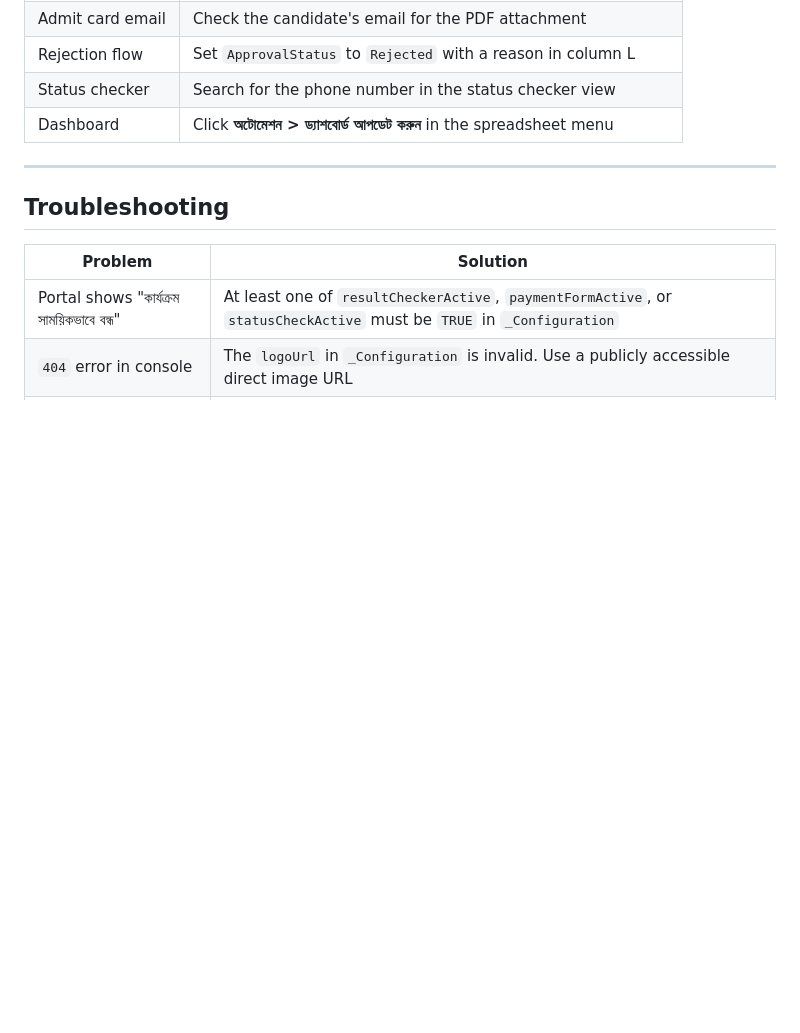
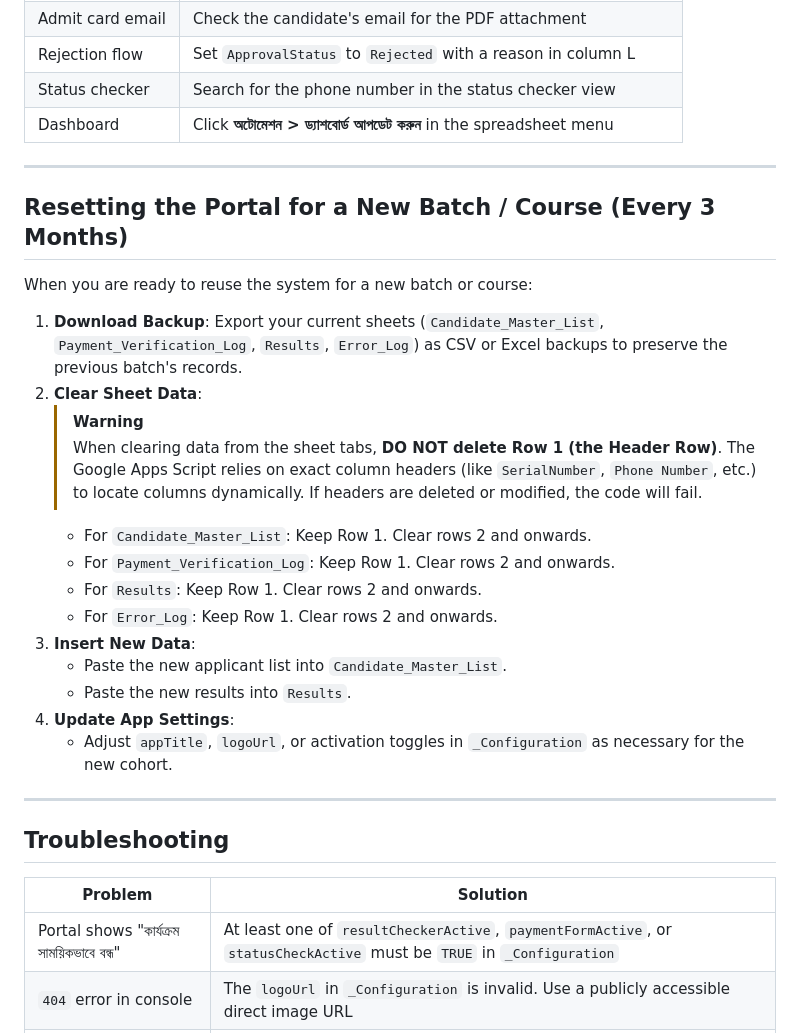
Before and after one commit to zihaaaad/admission, a Markdown page: SETUP.md, the part around the change. Rendered like a GitHub page; blank space fills up the shorter version.

Commit message:
docs: add batch resetting instructions to SETUP.md

```diff
--- a/SETUP.md
+++ b/SETUP.md
@@ -234,6 +234,26 @@ Run through this checklist to verify everything works:
 
 ---
 
+## Resetting the Portal for a New Batch / Course (Every 3 Months)
+
+When you are ready to reuse the system for a new batch or course:
+
+1. **Download Backup**: Export your current sheets (`Candidate_Master_List`, `Payment_Verification_Log`, `Results`, `Error_Log`) as CSV or Excel backups to preserve the previous batch's records.
+2. **Clear Sheet Data**:
+   > [!WARNING]
+   > When clearing data from the sheet tabs, **DO NOT delete Row 1 (the Header Row)**. The Google Apps Script relies on exact column headers (like `SerialNumber`, `Phone Number`, etc.) to locate columns dynamically. If headers are deleted or modified, the code will fail.
+   - For `Candidate_Master_List`: Keep Row 1. Clear rows 2 and onwards.
+   - For `Payment_Verification_Log`: Keep Row 1. Clear rows 2 and onwards.
+   - For `Results`: Keep Row 1. Clear rows 2 and onwards.
+   - For `Error_Log`: Keep Row 1. Clear rows 2 and onwards.
+3. **Insert New Data**:
+   - Paste the new applicant list into `Candidate_Master_List`.
+   - Paste the new results into `Results`.
+4. **Update App Settings**:
+   - Adjust `appTitle`, `logoUrl`, or activation toggles in `_Configuration` as necessary for the new cohort.
+
+---
+
 ## Troubleshooting
 
 | Problem | Solution |
```
